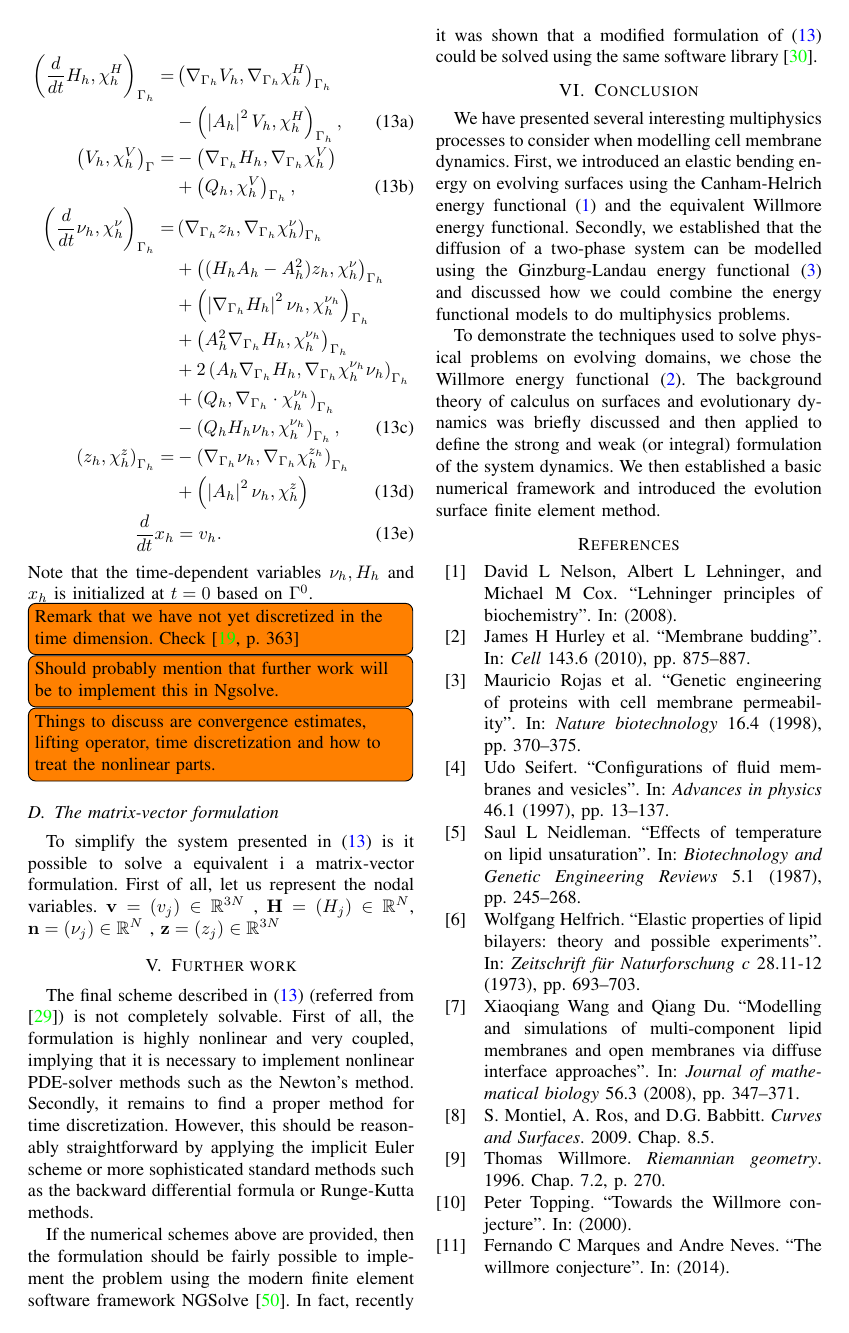
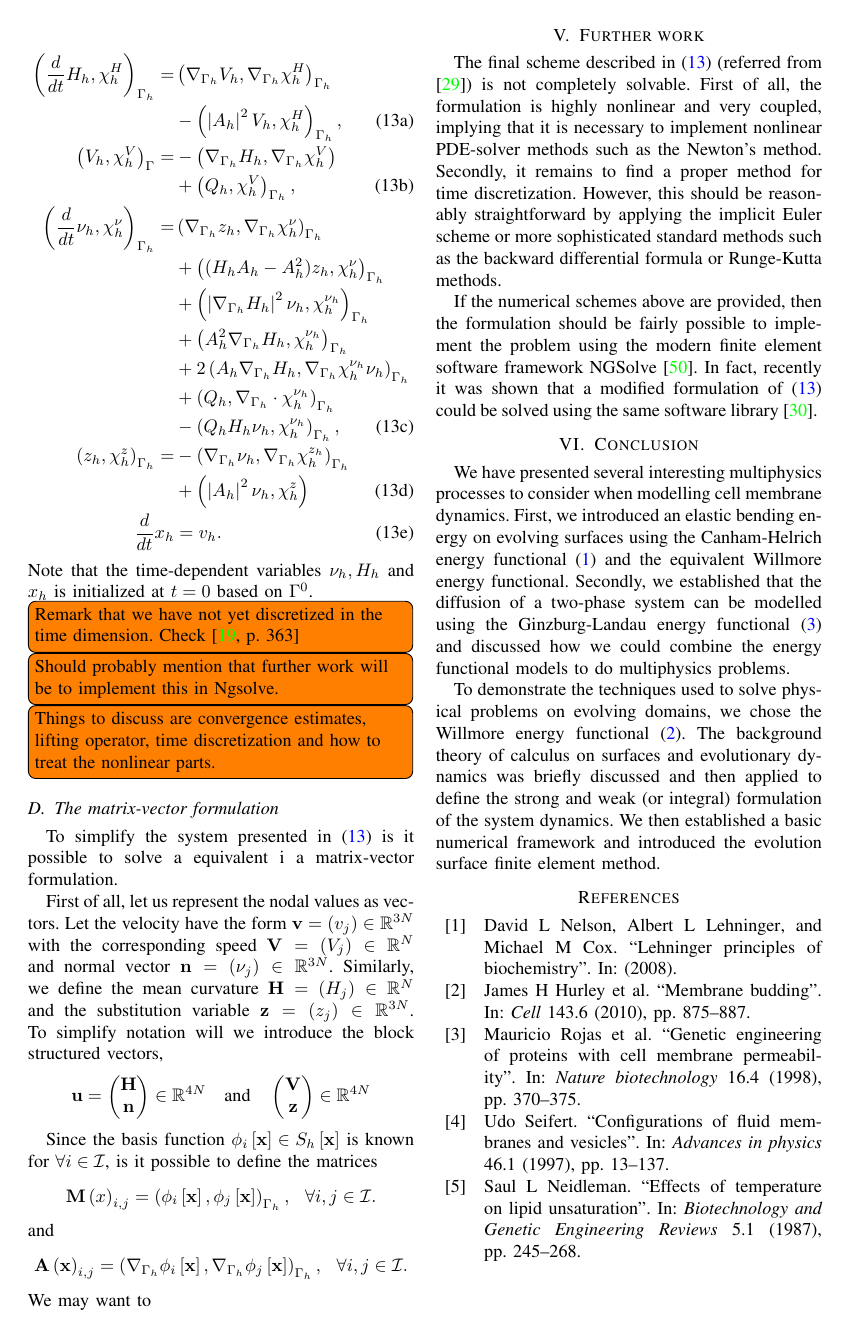
Before and after one commit to isakhammer/master_thesis, a LaTeX paper (research_project/latex/main.tex, which reads research_project/latex/numerical-methods.tex): page 7 of 9. Compiled offline with pdfLaTeX.

Commit message:
Progress in report

```diff
--- a/research_project/latex/numerical-methods.tex
+++ b/research_project/latex/numerical-methods.tex
@@ -171,10 +171,31 @@ Note that the time-dependent variables $\nu_{h}, H_{h} $ and $x_{h}$ is initiali
 \subsection{The matrix-vector formulation}%
 \label{sub:the_matrix_formulation}
 
-To simplify the system presented in \eqref{eq:FEM} is it possible to solve a equivalent i a matrix-vector formulation. First of all, let us represent the nodal variables. $\mathbf{v} = \left( v_{j} \right) \in \mathbb{R} ^{3N}$ , $\mathbf{H}  =
-\left( H_{j} \right)  \in  \mathbb{R} ^{N}  $, $\mathbf{n} = \left( \nu _{j} \right) \in  \mathbb{R} ^{N}$ , $\mathbf{z} = \left( z_{j} \right) \in \mathbb{R} ^{3N}$
+To simplify the system presented in \eqref{eq:FEM} is it possible to solve a equivalent i a matrix-vector formulation.
 
+First of all, let us represent the nodal values as vectors. Let the velocity have the form $\mathbf{v} = \left( v_{j} \right) \in \mathbb{R} ^{3N}$ with the
+corresponding speed $\mathbf{V} =
+\left( V_{j} \right) \in \mathbb{R} ^{N} $ and normal vector $\mathbf{n} = \left( \nu _{j} \right) \in  \mathbb{R} ^{3N}$. Similarly, we define the mean curvature $\mathbf{H}  = ( H_{j})  \in  \mathbb{R} ^{N}  $ and the substitution variable
+$\mathbf{z} = \left( z_{j} \right) \in \mathbb{R} ^{3N}$. To simplify notation will we introduce the block structured vectors,\[
+\mathbf{u} = \begin{pmatrix}
+\mathbf{H} \\
+\mathbf{n}
+\end{pmatrix}
+\in \mathbb{R} ^{4N}
+\quad \text{and} \quad \begin{pmatrix}
+\mathbf{V} \\
+\mathbf{z}
+\end{pmatrix}
+\in \mathbb{R} ^{4N}
+\]
 
+Since the basis function $\phi_{i} \left[ \mathbf{x} \right] \in S_{h}\left[ \mathbf{x} \right]  $ is known for $\forall i \in \mathcal{I}  $, is it possible to define the matrices \[
+\mathbf{M}\left( x \right)_{i,j} =  \left( \phi _{i}\left[ \mathbf{x} \right], \phi_{j} \left[ \mathbf{x} \right] \right) _{ \Gamma _{h}},  \ \  \forall i,j \in \mathcal{I}.
+\]
+and \[
+\mathbf{A}\left( \mathbf{x} \right)_{i,j} = \left( \nabla _{\Gamma _{h}} \phi _{i} \left[ \mathbf{x} \right], \nabla _{\Gamma _{h}}\phi _{j} \left[ \mathbf{x} \right]  \right)_{\Gamma _{h}}, \ \   \forall i,j \in \mathcal{I}.
+\]
+We may want to
 
 
 \section{Further work}
```
Also changed, not shown: research_project/latex/introduction.tex (line endings or trailing spaces).
